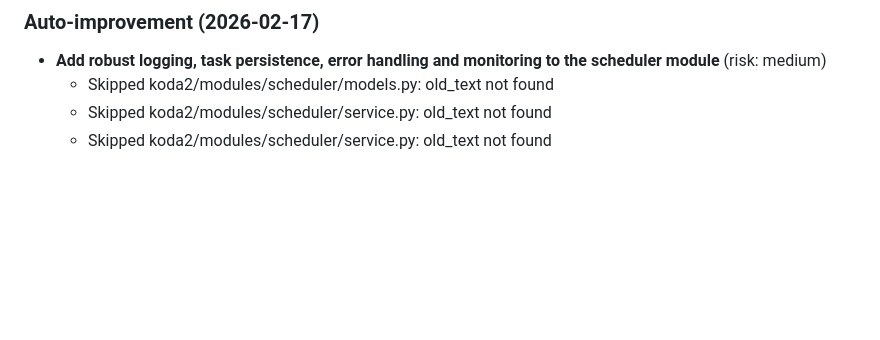
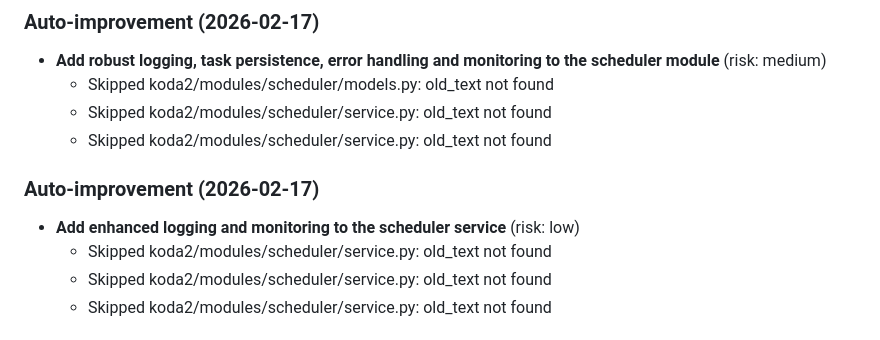
Before and after one commit to ronaldjonkers/Koda2, a Markdown page: CHANGELOG.md, the part around the change. GitHub-like rendering; blank space fills up the shorter version.

```diff
--- a/CHANGELOG.md
+++ b/CHANGELOG.md
@@ -150,6 +150,13 @@ and this project adheres to [Semantic Versioning](https://semver.org/spec/v2.0.0
 ### Auto-improvement (2026-02-17)
 - **Add robust logging, task persistence, error handling and monitoring to the scheduler module** (risk: medium)
   - Skipped koda2/modules/scheduler/models.py: old_text not found
+  - Skipped koda2/modules/scheduler/service.py: old_text not found
+  - Skipped koda2/modules/scheduler/service.py: old_text not found
+
+
+### Auto-improvement (2026-02-17)
+- **Add enhanced logging and monitoring to the scheduler service** (risk: low)
+  - Skipped koda2/modules/scheduler/service.py: old_text not found
   - Skipped koda2/modules/scheduler/service.py: old_text not found
   - Skipped koda2/modules/scheduler/service.py: old_text not found
 
```
